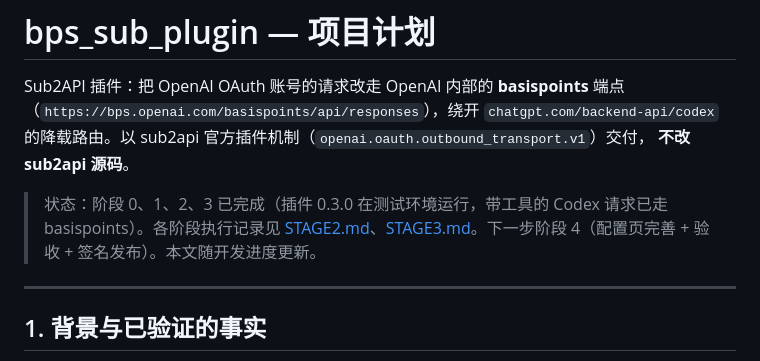
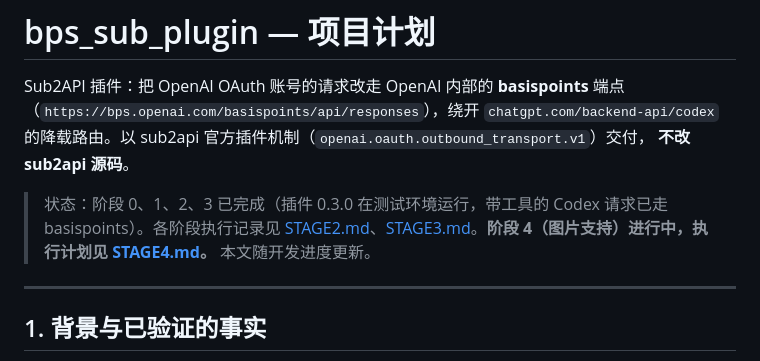
Before and after one commit to jzg-lab/bps_sub_plugin, a Markdown page: docs/PLAN.md, the part around the change. Drawn GitHub-style.

Commit message:
docs: stage 4 execution plan (image support)
Co-Authored-By: Claude <noreply@anthropic.com>

```diff
--- a/docs/PLAN.md
+++ b/docs/PLAN.md
@@ -5,7 +5,7 @@ Sub2API 插件：把 OpenAI OAuth 账号的请求改走 OpenAI 内部的 **basis
 的降载路由。以 sub2api 官方插件机制（`openai.oauth.outbound_transport.v1`）交付，
 **不改 sub2api 源码**。
 
-> 状态：阶段 0、1、2、3 已完成（插件 0.3.0 在测试环境运行，带工具的 Codex 请求已走 basispoints）。各阶段执行记录见 [STAGE2.md](STAGE2.md)、[STAGE3.md](STAGE3.md)。下一步阶段 4（配置页完善 + 验收 + 签名发布）。本文随开发进度更新。
+> 状态：阶段 0、1、2、3 已完成（插件 0.3.0 在测试环境运行，带工具的 Codex 请求已走 basispoints）。各阶段执行记录见 [STAGE2.md](STAGE2.md)、[STAGE3.md](STAGE3.md)。**阶段 4（图片支持）进行中，执行计划见 [STAGE4.md](STAGE4.md)。** 本文随开发进度更新。
 
 ---
 
```
Also changed, not shown: docs/STAGE4.md (added, +124 -0 lines).
